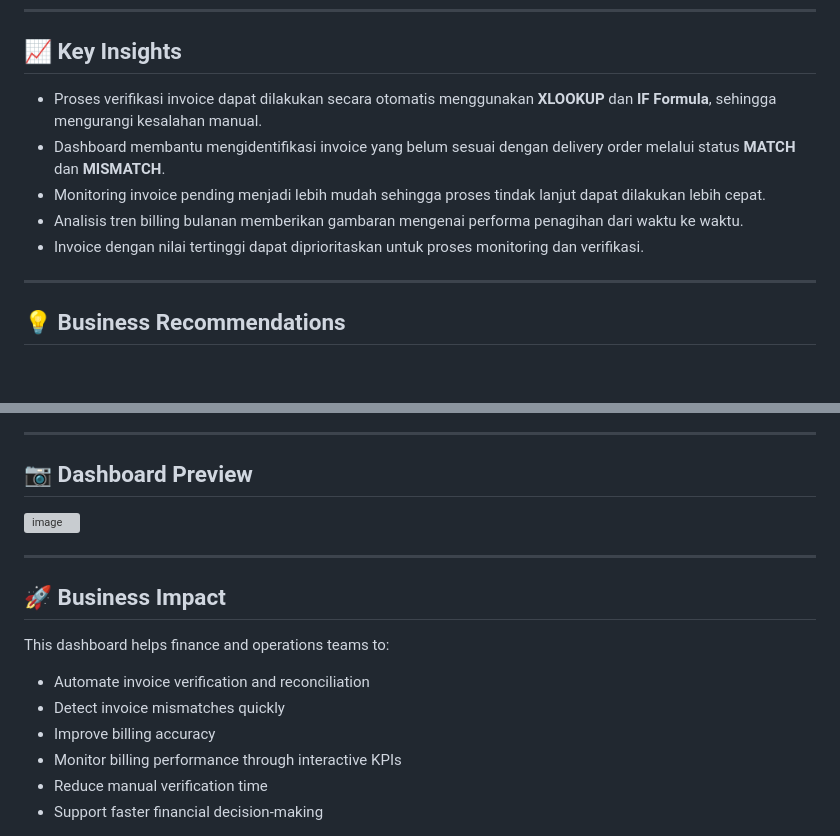
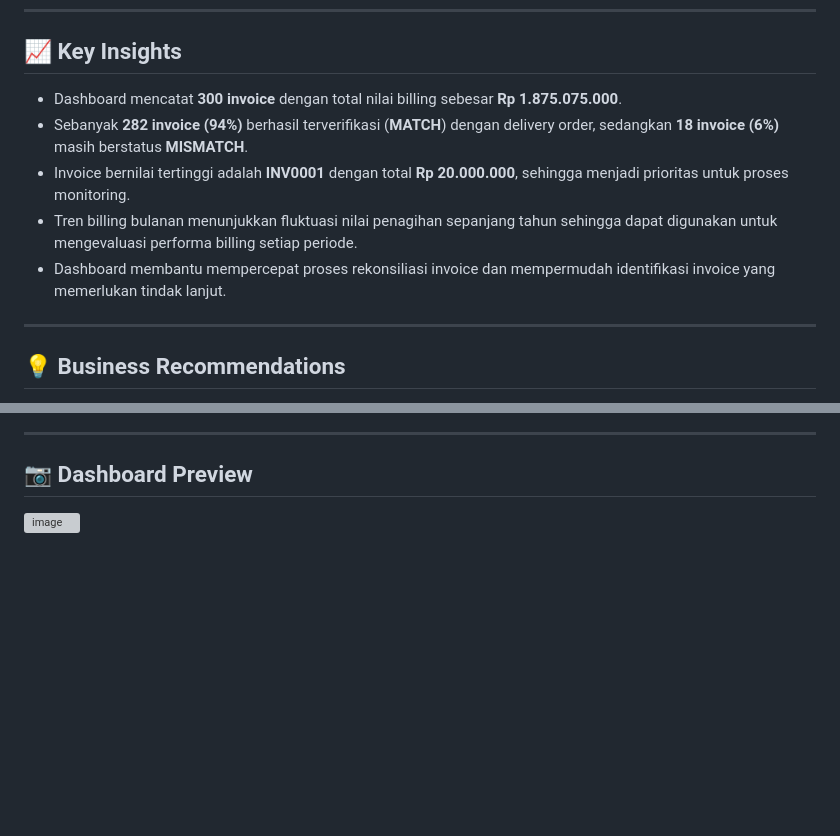
Before and after one commit to sabillss/data-analytics-portfolio, a Markdown page: Invoice-Verification-Billing-Dashboard/README.md, 2 parts joined by grey strips. Drawn GitHub-style; blank space fills up the shorter version; grey boxes are pictures that could not be loaded.

```diff
--- a/Invoice-Verification-Billing-Dashboard/README.md
+++ b/Invoice-Verification-Billing-Dashboard/README.md
@@ -59,11 +59,11 @@ Dashboard menyediakan berbagai informasi penting, antara lain:
 
 ## 📈 Key Insights
 
-- Proses verifikasi invoice dapat dilakukan secara otomatis menggunakan **XLOOKUP** dan **IF Formula**, sehingga mengurangi kesalahan manual.
-- Dashboard membantu mengidentifikasi invoice yang belum sesuai dengan delivery order melalui status **MATCH** dan **MISMATCH**.
-- Monitoring invoice pending menjadi lebih mudah sehingga proses tindak lanjut dapat dilakukan lebih cepat.
-- Analisis tren billing bulanan memberikan gambaran mengenai performa penagihan dari waktu ke waktu.
-- Invoice dengan nilai tertinggi dapat diprioritaskan untuk proses monitoring dan verifikasi.
+- Dashboard mencatat **300 invoice** dengan total nilai billing sebesar **Rp 1.875.075.000**.
+- Sebanyak **282 invoice (94%)** berhasil terverifikasi (**MATCH**) dengan delivery order, sedangkan **18 invoice (6%)** masih berstatus **MISMATCH**.
+- Invoice bernilai tertinggi adalah **INV0001** dengan total **Rp 20.000.000**, sehingga menjadi prioritas untuk proses monitoring.
+- Tren billing bulanan menunjukkan fluktuasi nilai penagihan sepanjang tahun sehingga dapat digunakan untuk mengevaluasi performa billing setiap periode.
+- Dashboard membantu mempercepat proses rekonsiliasi invoice dan mempermudah identifikasi invoice yang memerlukan tindak lanjut.
 
 ---
 
@@ -91,16 +91,3 @@ Dashboard menyediakan berbagai informasi penting, antara lain:
 ---
 ## 📷 Dashboard Preview
 <img width="916" height="663" alt="image" src="https://github.com/user-attachments/assets/e4fdaa60-2826-4e33-bfbd-75b1fc038eb0" />
-
-
----
-## 🚀 Business Impact
-
-This dashboard helps finance and operations teams to:
-
-- Automate invoice verification and reconciliation
-- Detect invoice mismatches quickly
-- Improve billing accuracy
-- Monitor billing performance through interactive KPIs
-- Reduce manual verification time
-- Support faster financial decision-making
```
